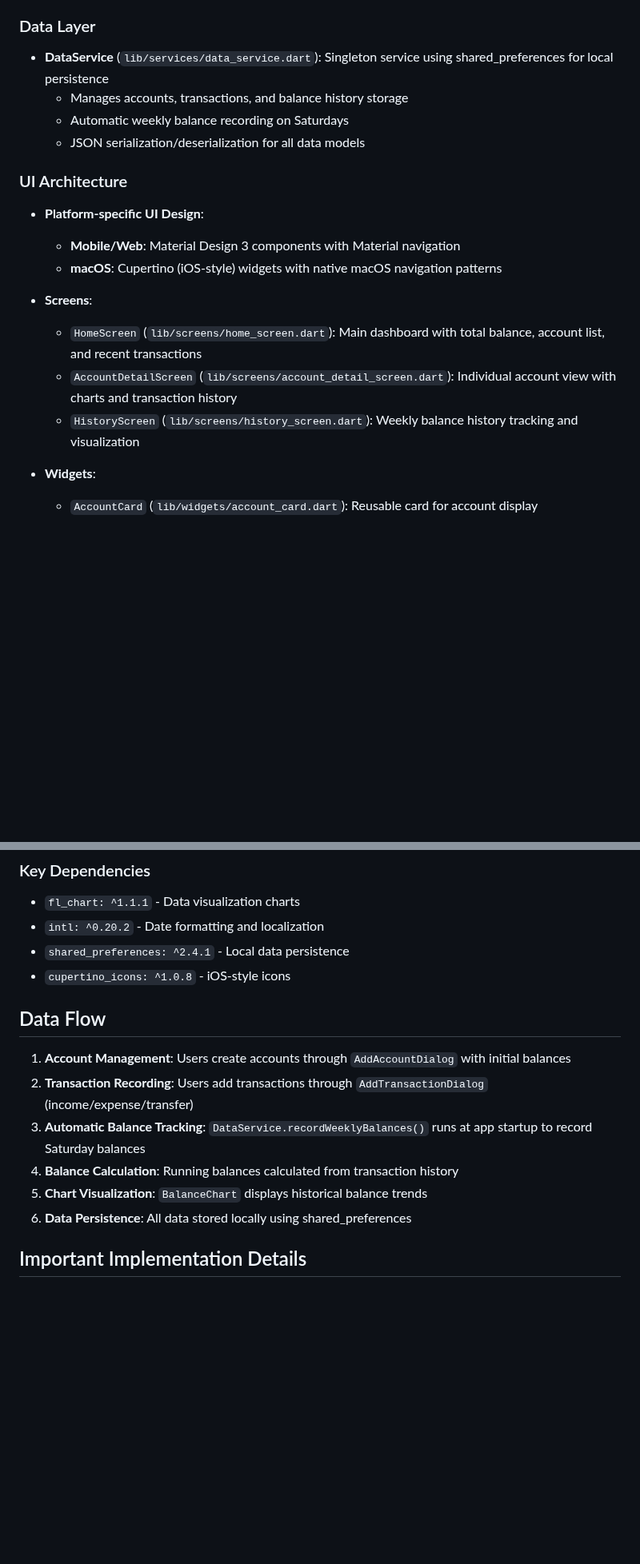
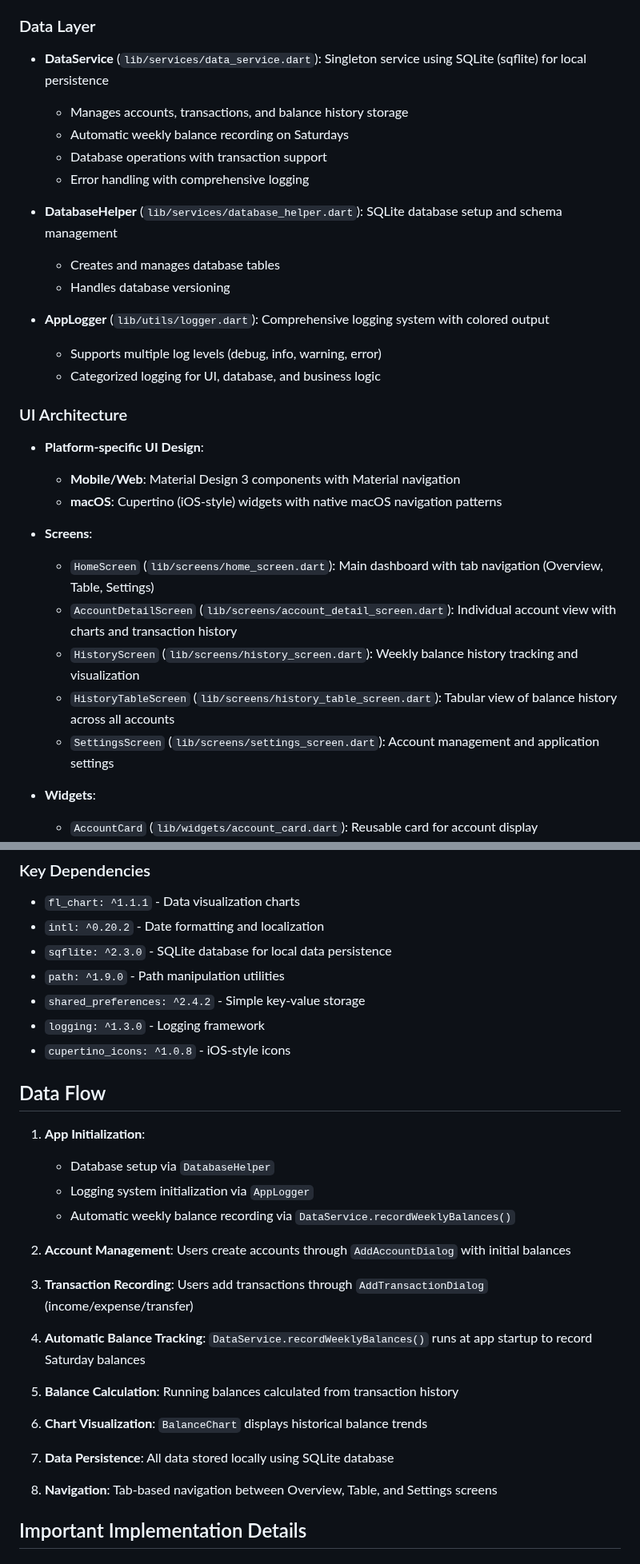
Before and after one commit to altusea/accounts_flow, a Markdown page: CLAUDE.md, 2 parts joined by grey strips. Shown at 80% size. GitHub-like rendering; blank space fills up the shorter version.

```diff
--- a/CLAUDE.md
+++ b/CLAUDE.md
@@ -124,10 +124,19 @@ This is a Flutter personal finance tracking application called "accounts_flow" t
 - **BalanceHistory** (`lib/models/balance_history.dart`): Weekly balance records with automatic Saturday tracking
 
 ### Data Layer
-- **DataService** (`lib/services/data_service.dart`): Singleton service using shared_preferences for local persistence
+- **DataService** (`lib/services/data_service.dart`): Singleton service using SQLite (sqflite) for local persistence
   - Manages accounts, transactions, and balance history storage
   - Automatic weekly balance recording on Saturdays
-  - JSON serialization/deserialization for all data models
+  - Database operations with transaction support
+  - Error handling with comprehensive logging
+
+- **DatabaseHelper** (`lib/services/database_helper.dart`): SQLite database setup and schema management
+  - Creates and manages database tables
+  - Handles database versioning
+
+- **AppLogger** (`lib/utils/logger.dart`): Comprehensive logging system with colored output
+  - Supports multiple log levels (debug, info, warning, error)
+  - Categorized logging for UI, database, and business logic
 
 ### UI Architecture
 - **Platform-specific UI Design**:
@@ -135,9 +144,11 @@ This is a Flutter personal finance tracking application called "accounts_flow" t
   - **macOS**: Cupertino (iOS-style) widgets with native macOS navigation patterns
 
 - **Screens**:
-  - `HomeScreen` (`lib/screens/home_screen.dart`): Main dashboard with total balance, account list, and recent transactions
+  - `HomeScreen` (`lib/screens/home_screen.dart`): Main dashboard with tab navigation (Overview, Table, Settings)
   - `AccountDetailScreen` (`lib/screens/account_detail_screen.dart`): Individual account view with charts and transaction history
   - `HistoryScreen` (`lib/screens/history_screen.dart`): Weekly balance history tracking and visualization
+  - `HistoryTableScreen` (`lib/screens/history_table_screen.dart`): Tabular view of balance history across all accounts
+  - `SettingsScreen` (`lib/screens/settings_screen.dart`): Account management and application settings
 
 - **Widgets**:
   - `AccountCard` (`lib/widgets/account_card.dart`): Reusable card for account display
@@ -148,17 +159,26 @@ This is a Flutter personal finance tracking application called "accounts_flow" t
 ### Key Dependencies
 - `fl_chart: ^1.1.1` - Data visualization charts
 - `intl: ^0.20.2` - Date formatting and localization
-- `shared_preferences: ^2.4.1` - Local data persistence
+- `sqflite: ^2.3.0` - SQLite database for local data persistence
+- `path: ^1.9.0` - Path manipulation utilities
+- `shared_preferences: ^2.4.2` - Simple key-value storage
+- `logging: ^1.3.0` - Logging framework
 - `cupertino_icons: ^1.0.8` - iOS-style icons
 
 ## Data Flow
 
-1. **Account Management**: Users create accounts through `AddAccountDialog` with initial balances
-2. **Transaction Recording**: Users add transactions through `AddTransactionDialog` (income/expense/transfer)
-3. **Automatic Balance Tracking**: `DataService.recordWeeklyBalances()` runs at app startup to record Saturday balances
-4. **Balance Calculation**: Running balances calculated from transaction history
-5. **Chart Visualization**: `BalanceChart` displays historical balance trends
-6. **Data Persistence**: All data stored locally using shared_preferences
+1. **App Initialization**:
+   - Database setup via `DatabaseHelper`
+   - Logging system initialization via `AppLogger`
+   - Automatic weekly balance recording via `DataService.recordWeeklyBalances()`
+
+2. **Account Management**: Users create accounts through `AddAccountDialog` with initial balances
+3. **Transaction Recording**: Users add transactions through `AddTransactionDialog` (income/expense/transfer)
+4. **Automatic Balance Tracking**: `DataService.recordWeeklyBalances()` runs at app startup to record Saturday balances
+5. **Balance Calculation**: Running balances calculated from transaction history
+6. **Chart Visualization**: `BalanceChart` displays historical balance trends
+7. **Data Persistence**: All data stored locally using SQLite database
+8. **Navigation**: Tab-based navigation between Overview, Table, and Settings screens
 
 ## Important Implementation Details
 
```
Also changed, not shown: other parts of CLAUDE.md (+12 -3 lines), README.md (+47 -24 lines).
